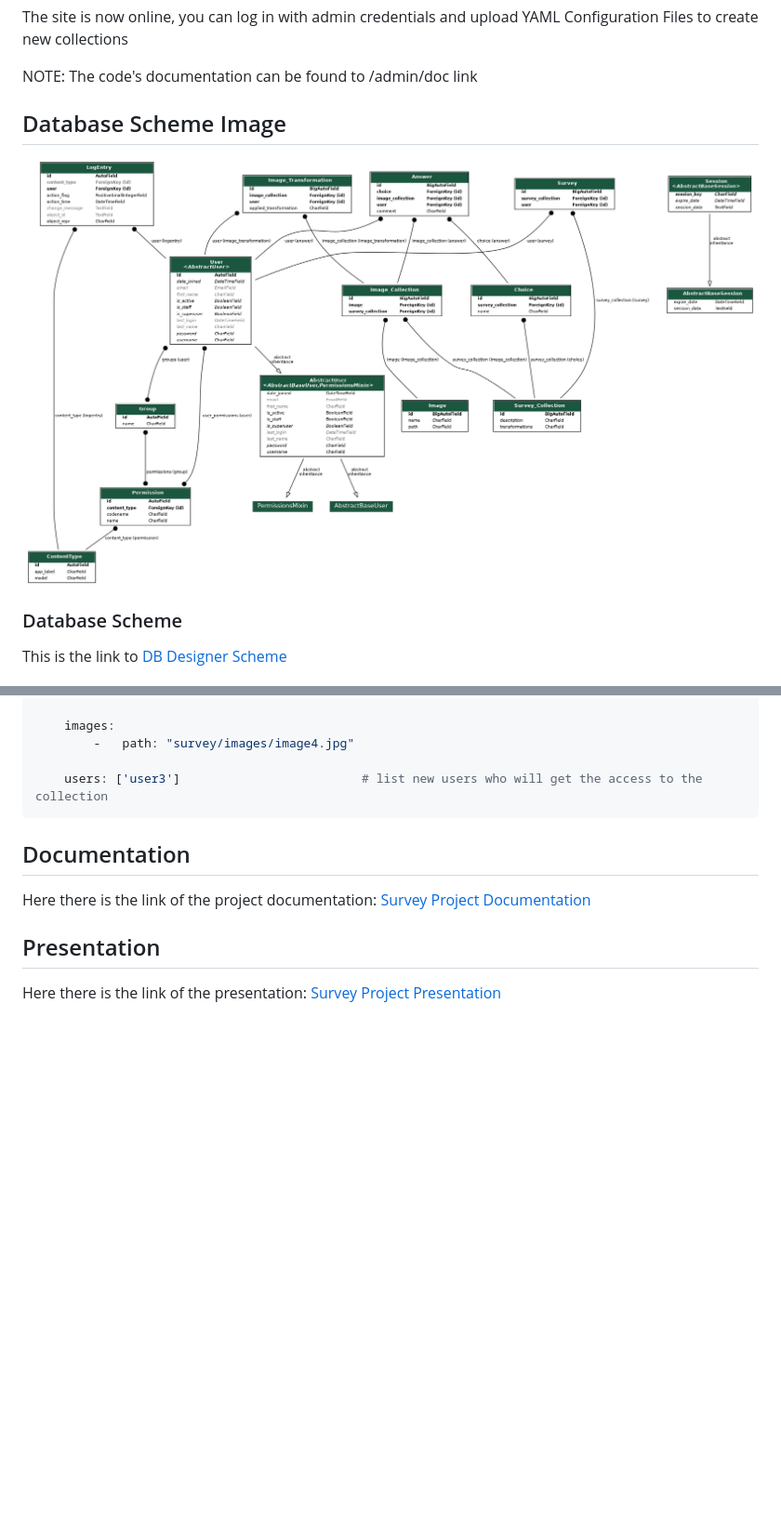
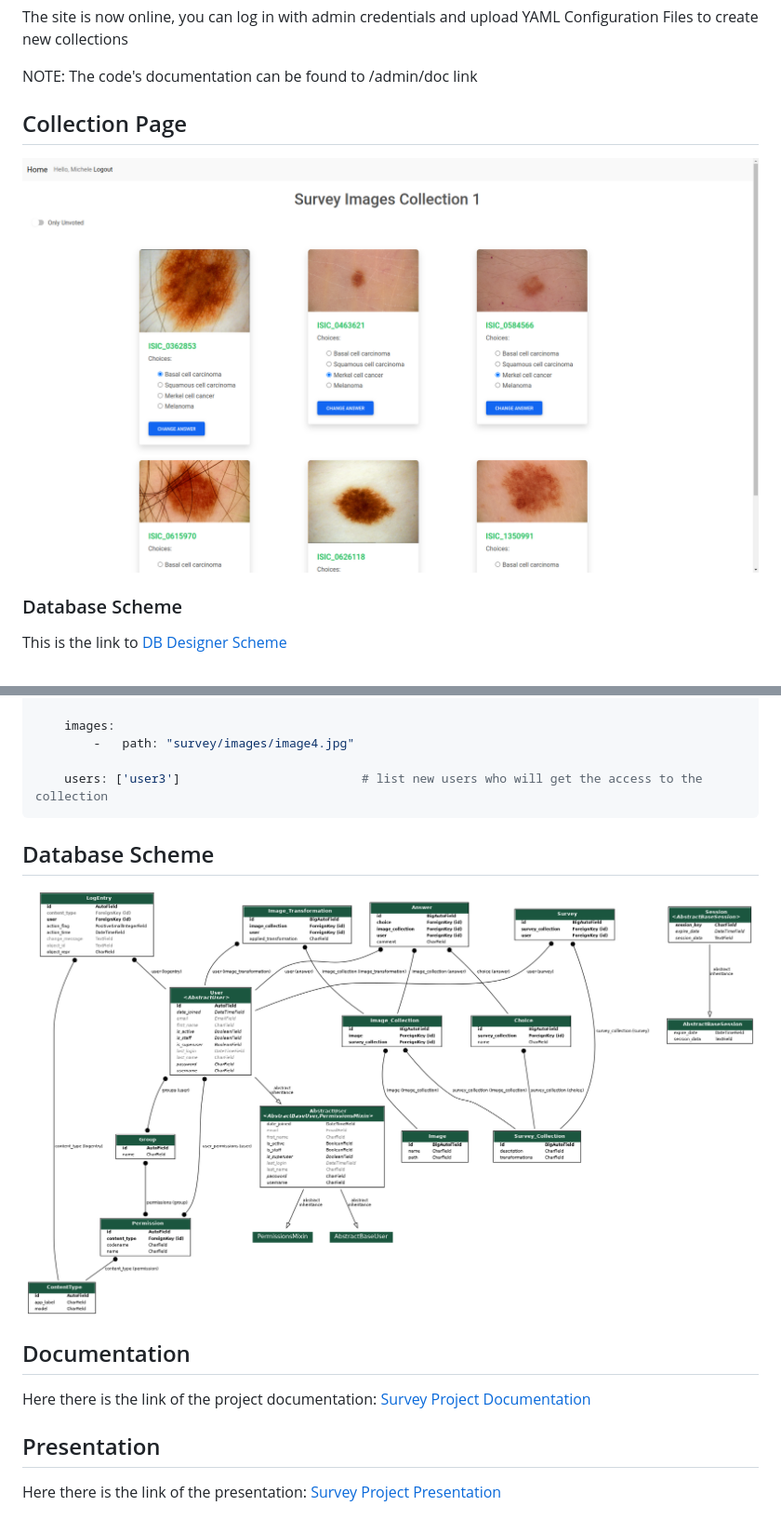
Before and after one commit to MicheleMosca/SurveyProject, a Markdown page: README.md, 2 parts joined by grey strips. Shown: that part at 93% size. Drawn GitHub-style; pictures changed too: collection-page.png (added); blank space fills up the shorter version.

````diff
--- a/README.md
+++ b/README.md
@@ -43,8 +43,8 @@ The site is now online, you can log in with admin credentials and upload YAML Co
 
 NOTE: The code's documentation can be found to /admin/doc link
 
-## Database Scheme Image
-![Database Image](db_image.png)
+## Collection Page
+![Collection Page](collection-page.png)
 
 ### Database Scheme
 This is the link to [DB Designer Scheme](https://dbdesigner.page.link/egjKR3X2GqZGYSDZ8)
@@ -133,6 +133,9 @@ collection:
     users: ['user3']                         # list new users who will get the access to the collection
 ```
 
+## Database Scheme
+![Database Scheme](db_image.png)
+
 ## Documentation
 Here there is the link of the project documentation:
 [Survey Project Documentation](Elaborato_Michele_Mosca.pdf)
````
